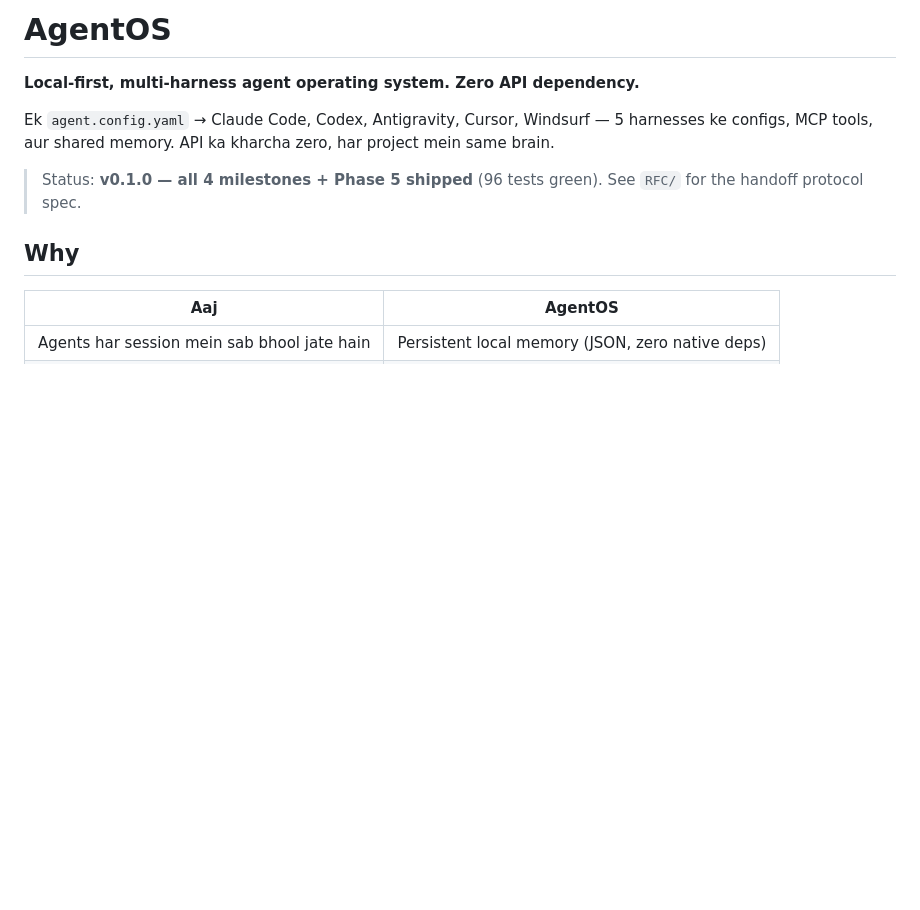
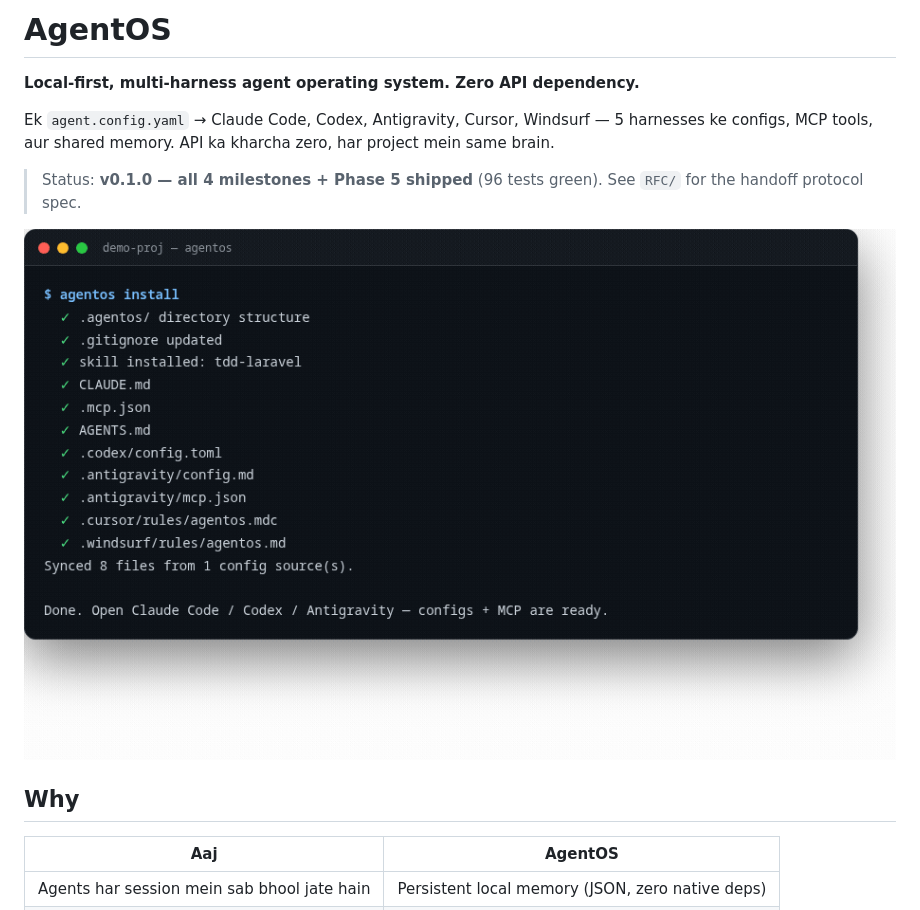
Before and after one commit to abtrader00900/agentos, a Markdown page: README.md, the part around the change. Drawn GitHub-style; pictures changed too: docs/images/demo.gif (added); blank space fills up the shorter version.

Commit message:
docs: add demo GIF + screenshots (install, handoff, doctor)

```diff
--- a/README.md
+++ b/README.md
@@ -5,6 +5,8 @@
 Ek `agent.config.yaml` → Claude Code, Codex, Antigravity, Cursor, Windsurf — 5 harnesses ke configs, MCP tools, aur shared memory. API ka kharcha zero, har project mein same brain.
 
 > Status: **v0.1.0 — all 4 milestones + Phase 5 shipped** (96 tests green). See `RFC/` for the handoff protocol spec.
+
+![AgentOS demo: install → handoff → doctor](docs/images/demo.gif)
 
 ## Why
 
```
Also changed, not shown: docs/images/doctor.png (added), docs/images/handoff.png (added), docs/images/install.png (added).
